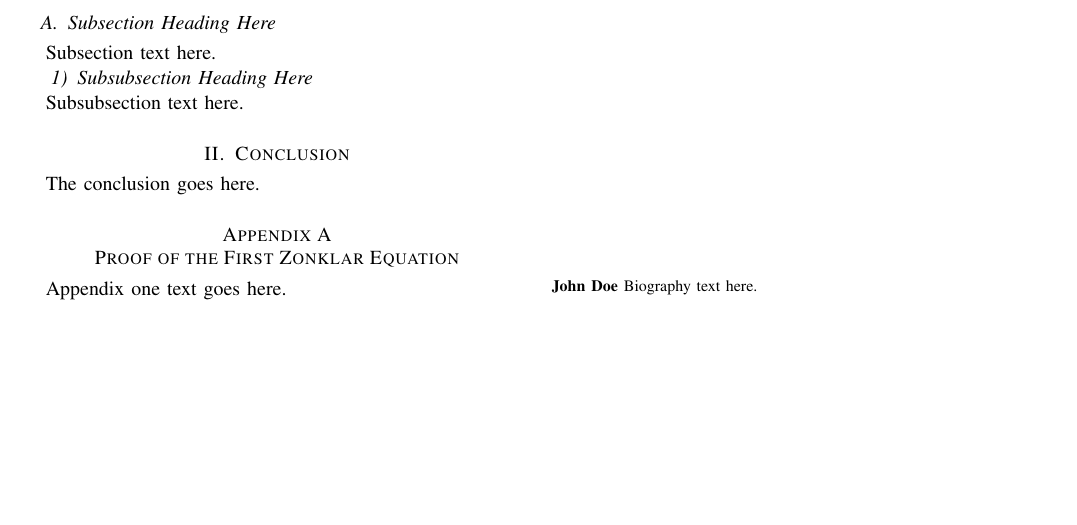
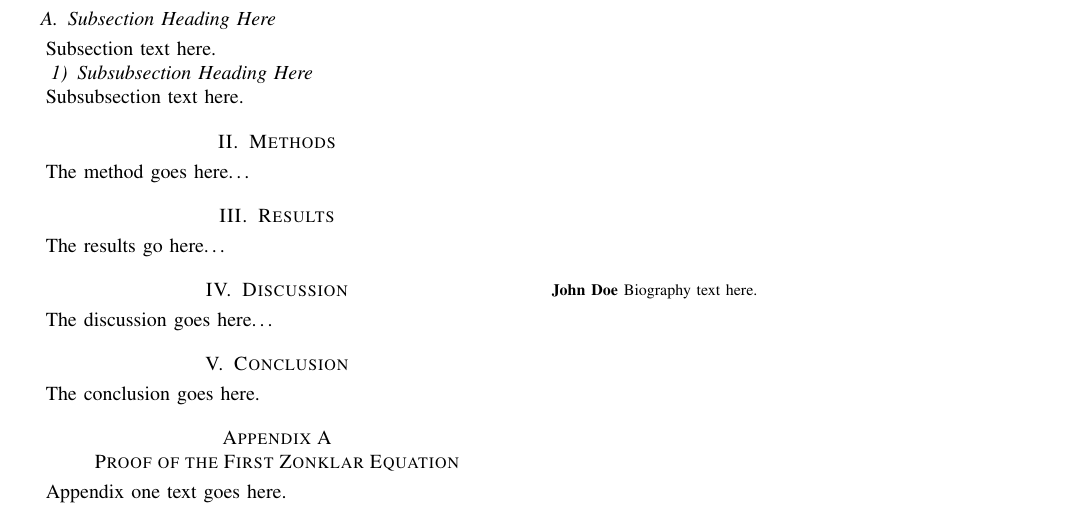
Before and after one commit to oleorhagen/article, a LaTeX paper (rrtfunnel-transmag.tex): part of the page, cut so that both start at the same text, the shorter picture padded with empty space. Compiled offline with pdfLaTeX.

Commit message:
Move to the IMRAD article skeleton
Signed-off-by: Ole Petter <olepor@matnat.uio.no>

```diff
--- a/rrtfunnel-transmag.tex
+++ b/rrtfunnel-transmag.tex
@@ -588,15 +588,17 @@ Subsubsection text here.
 % footnotes above bottom floats. This can be corrected via the
 % \fnbelowfloat command of the stfloats package.
 
+\section{Methods}
+The method goes here\ldots
 
+\section{Results}
+The results go here\ldots
 
+\section{Discussion}
+The discussion goes here\ldots
 
 \section{Conclusion}
 The conclusion goes here.
-
-
-
-
 
 % if have a single appendix:
 %\appendix[Proof of the Zonklar Equations]
```
